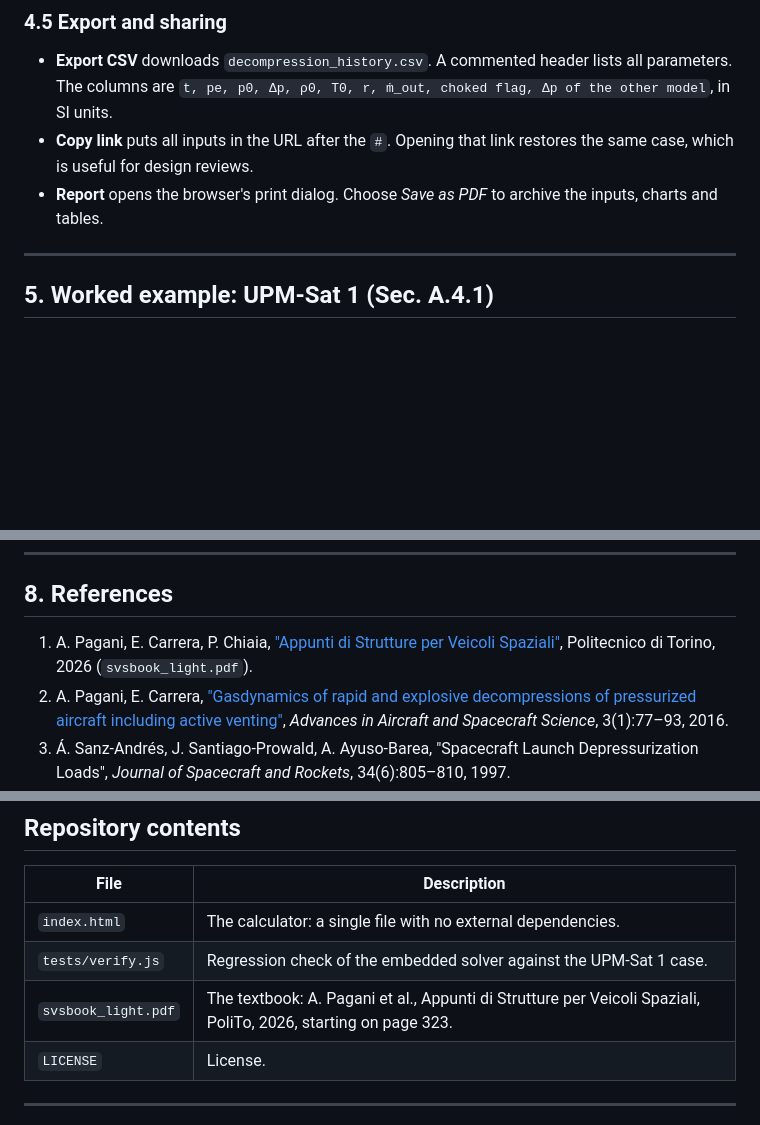
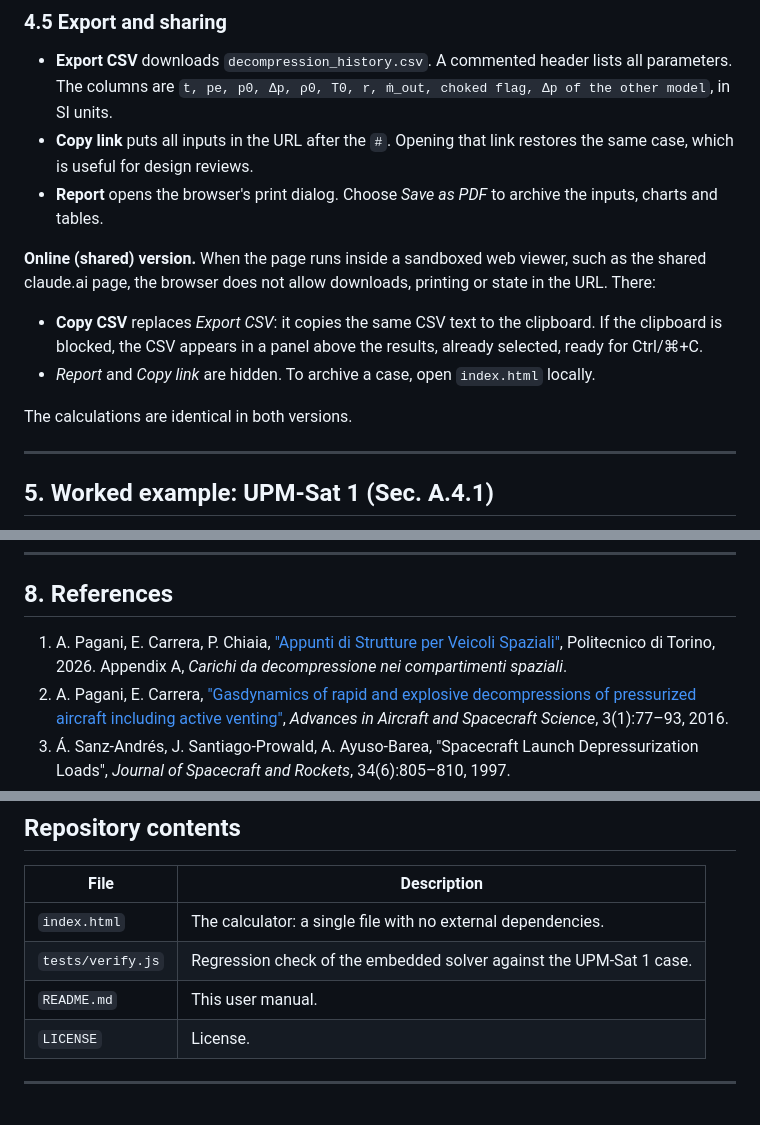
Before and after one commit to alfonsopagani/spcdeco, a Markdown page: README.md, 3 parts joined by grey strips. Rendered like a GitHub page; blank space fills up the shorter version.

```diff
--- a/README.md
+++ b/README.md
@@ -132,6 +134,13 @@ The table groups every quantity with its symbol and the equation number in A. Pa
 - **Copy link** puts all inputs in the URL after the `#`. Opening that link restores the same case, which is useful for design reviews.
 - **Report** opens the browser's print dialog. Choose *Save as PDF* to archive the inputs, charts and tables.
 
+**Online (shared) version.** When the page runs inside a sandboxed web viewer, such as the shared claude.ai page, the browser does not allow downloads, printing or state in the URL. There:
+
+- **Copy CSV** replaces *Export CSV*: it copies the same CSV text to the clipboard. If the clipboard is blocked, the CSV appears in a panel above the results, already selected, ready for Ctrl/⌘+C.
+- *Report* and *Copy link* are hidden. To archive a case, open `index.html` locally.
+
+The calculations are identical in both versions.
+
 ---
 
 ## 5. Worked example: UPM-Sat 1 (Sec. A.4.1)
@@ -201,7 +210,7 @@ The model is intended for preliminary design and sensitivity studies (A. Pagani
 
 ## 8. References
 
-1. A. Pagani, E. Carrera, P. Chiaia, ["Appunti di Strutture per Veicoli Spaziali"](https://alfonsopagani.github.io/svs/), Politecnico di Torino, 2026 (`svsbook_light.pdf`).
+1. A. Pagani, E. Carrera, P. Chiaia, ["Appunti di Strutture per Veicoli Spaziali"](https://alfonsopagani.github.io/svs/), Politecnico di Torino, 2026. Appendix A, *Carichi da decompressione nei compartimenti spaziali*.
 2. A. Pagani, E. Carrera, ["Gasdynamics of rapid and explosive decompressions of pressurized aircraft including active venting"](https://alfonsopagani.github.io/svs/papers/pagani_carrera_aas_2016.pdf), *Advances in Aircraft and Spacecraft Science*, 3(1):77–93, 2016.
 3. Á. Sanz-Andrés, J. Santiago-Prowald, A. Ayuso-Barea, "Spacecraft Launch Depressurization Loads", *Journal of Spacecraft and Rockets*, 34(6):805–810, 1997.
 4. NASA SP-8060, *Compartment Venting*, NASA Space Vehicle Design Criteria (Structures), 1970.
@@ -214,7 +223,7 @@ The model is intended for preliminary design and sensitivity studies (A. Pagani
 |---|---|
 | `index.html` | The calculator: a single file with no external dependencies. |
 | `tests/verify.js` | Regression check of the embedded solver against the UPM-Sat 1 case. |
-| `svsbook_light.pdf` | The textbook: A. Pagani et al., Appunti di Strutture per Veicoli Spaziali, PoliTo, 2026, starting on page 323. |
+| `README.md` | This user manual. |
 | `LICENSE` | License. |
 
 ---
```
Also changed, not shown: other parts of README.md (+11 -9 lines).
